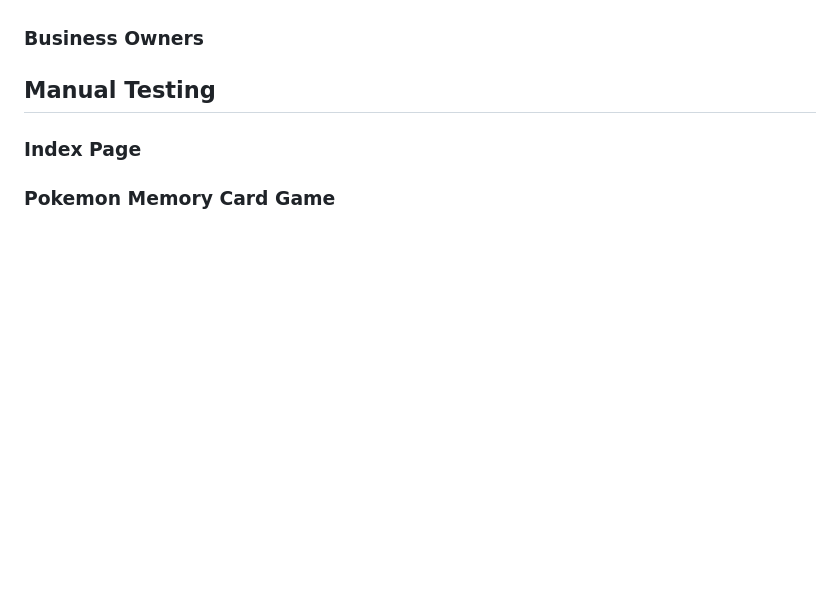
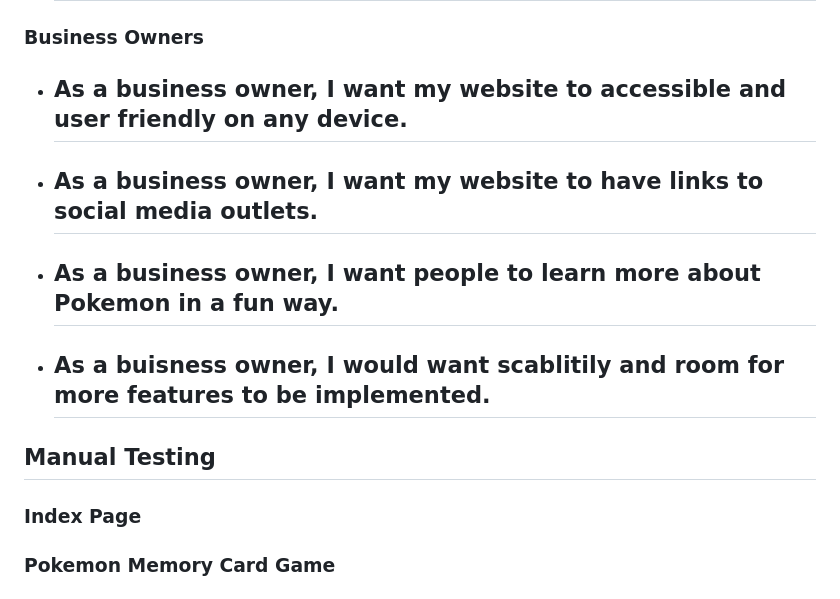
Before and after one commit to FraserR1188/Pokemon-Emporium, a Markdown page: TESTING.md, the part around the change printed below. Rendered like a GitHub page; blank space fills up the shorter version.

```diff
--- a/TESTING.md
+++ b/TESTING.md
@@ -110,6 +153,14 @@ I also personally tested the website on iPhone 13, iPhone 11 and MSI gaming PC w
 
 ### Business Owners
 
+- As a business owner, I want my website to accessible and user friendly on any device.
+    -
+- As a business owner, I want my website to have links to social media outlets.
+    -
+- As a business owner, I want people to learn more about Pokemon in a fun way.
+    -
+- As a buisness owner, I would want scablitily and room for more features to be implemented.
+    -
 
 ## Manual Testing
 
```
Also changed, not shown: other parts of TESTING.md (+43 -0 lines), assets/images/testing-images/battle-lighthouse-desktop.png (added), assets/images/testing-images/battle-lighthouse-mobile.png (added), assets/images/testing-images/index-lighthouse-desktop.png (added), assets/images/testing-images/index-lighthouse-mobile.png (added).
